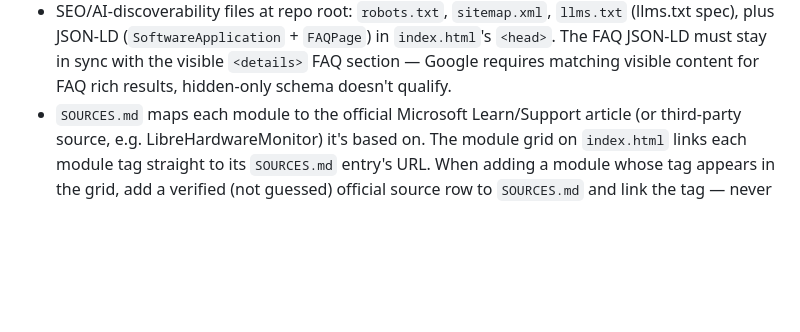
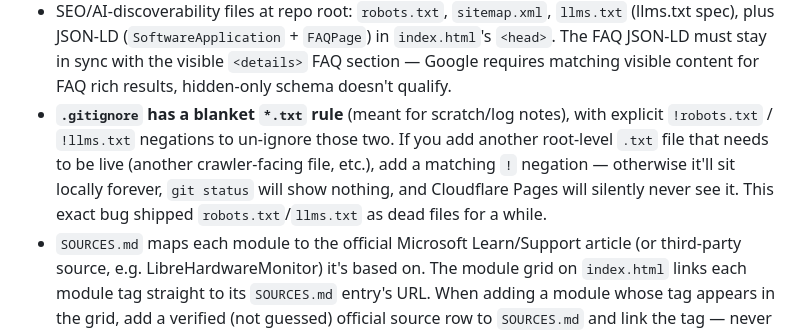
Before and after one commit to SubhanRaj/fix-my-windows, a Markdown page: CLAUDE.md, the part around the change. GitHub-like rendering; blank space fills up the shorter version.

Commit message:
Document the *.txt gitignore trap in CLAUDE.md
Records why robots.txt/llms.txt needed explicit negations, so the next
root-level .txt file doesn't silently ship as a dead local-only file again.

Co-Authored-By: Claude Sonnet 5 <noreply@anthropic.com>

```diff
--- a/CLAUDE.md
+++ b/CLAUDE.md
@@ -47,6 +47,11 @@ folder of `.bat` files driven by `Start_Menu.bat`, plus a static marketing site
   plus JSON-LD (`SoftwareApplication` + `FAQPage`) in `index.html`'s `<head>`. The FAQ JSON-LD must
   stay in sync with the visible `<details>` FAQ section — Google requires matching visible content
   for FAQ rich results, hidden-only schema doesn't qualify.
+- **`.gitignore` has a blanket `*.txt` rule** (meant for scratch/log notes), with explicit
+  `!robots.txt` / `!llms.txt` negations to un-ignore those two. If you add another root-level
+  `.txt` file that needs to be live (another crawler-facing file, etc.), add a matching `!` negation
+  — otherwise it'll sit locally forever, `git status` will show nothing, and Cloudflare Pages will
+  silently never see it. This exact bug shipped `robots.txt`/`llms.txt` as dead files for a while.
 - `SOURCES.md` maps each module to the official Microsoft Learn/Support article (or third-party
   source, e.g. LibreHardwareMonitor) it's based on. The module grid on `index.html` links each
   module tag straight to its `SOURCES.md` entry's URL. When adding a module whose tag appears in
```
